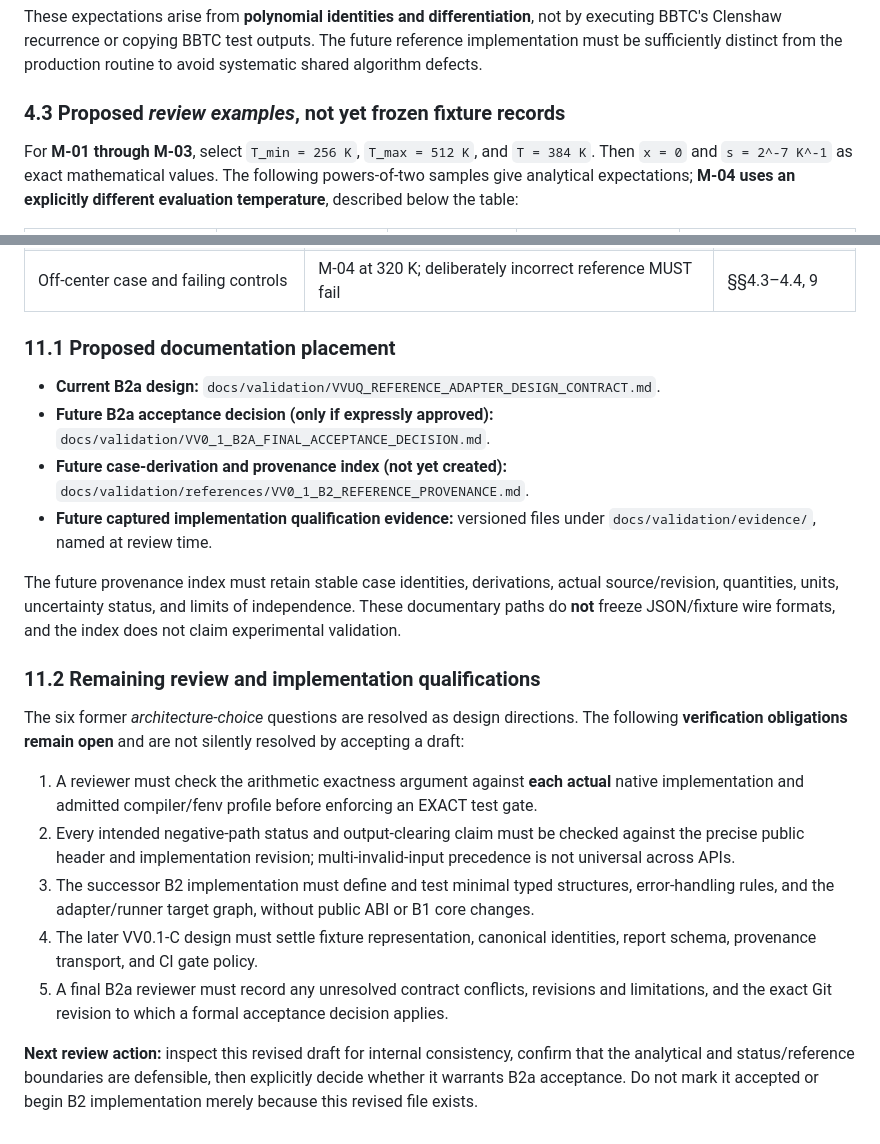
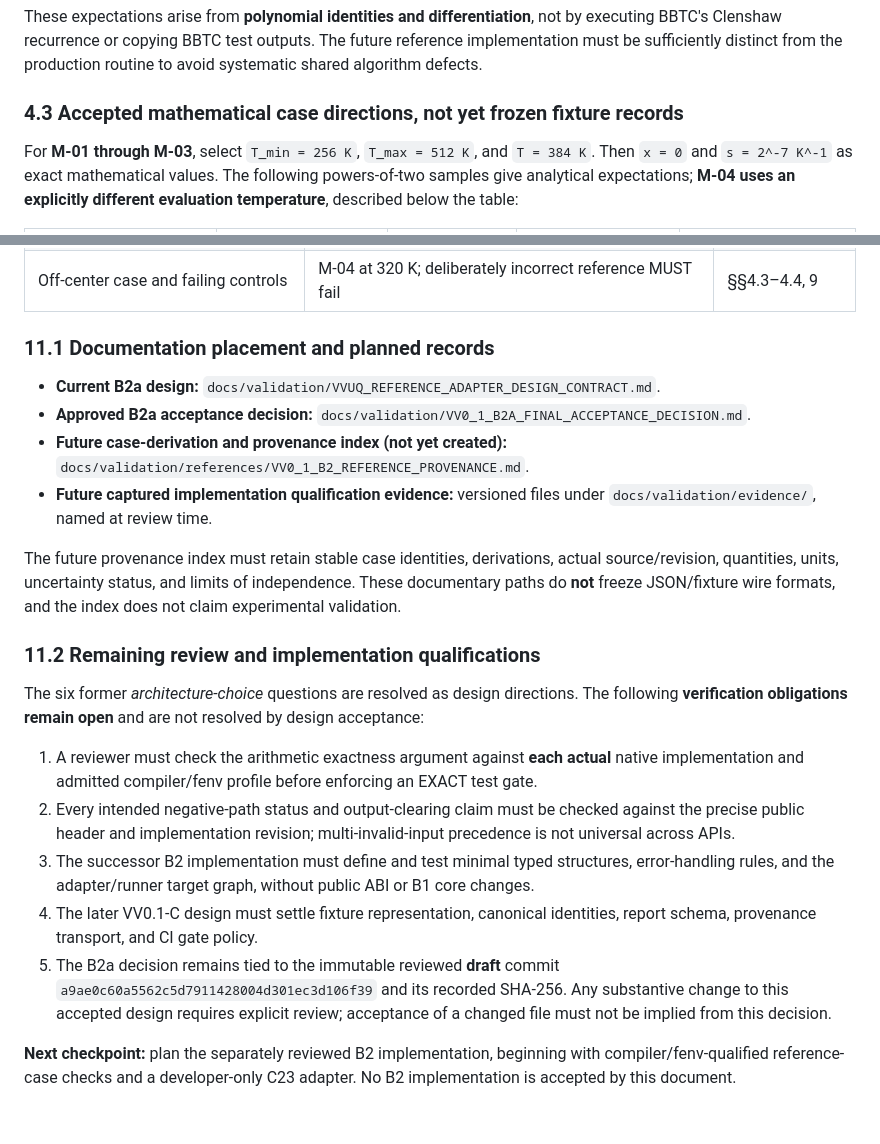
Before and after one commit to BMAGS6/BBTC, a Markdown page: docs/validation/VVUQ_REFERENCE_ADAPTER_DESIGN_CONTRACT.md, 2 parts joined by grey strips. Rendered like a GitHub page.

```diff
--- a/docs/validation/VVUQ_REFERENCE_ADAPTER_DESIGN_CONTRACT.md
+++ b/docs/validation/VVUQ_REFERENCE_ADAPTER_DESIGN_CONTRACT.md
@@ -136,7 +142,7 @@ not by executing BBTC's Clenshaw recurrence or copying BBTC test outputs.
 The future reference implementation must be sufficiently distinct from the
 production routine to avoid systematic shared algorithm defects.
 
-### 4.3 Proposed *review examples*, not yet frozen fixture records
+### 4.3 Accepted mathematical case directions, not yet frozen fixture records
 
 For **M-01 through M-03**, select `T_min = 256 K`, `T_max = 512 K`,
 and `T = 384 K`. Then `x = 0` and `s = 2^-7 K^-1` as exact mathematical
@@ -525,11 +536,11 @@ in this **draft**, not formal milestone acceptance or qualification of B2 code.
 | Ownership/status/output semantics | Borrowed lifetime, native type, cleared fields, distinct statuses | §§4.4, 6.3 |
 | Off-center case and failing controls | M-04 at 320 K; deliberately incorrect reference MUST fail | §§4.3–4.4, 9 |
 
-### 11.1 Proposed documentation placement
+### 11.1 Documentation placement and planned records
 
 - **Current B2a design:**
   `docs/validation/VVUQ_REFERENCE_ADAPTER_DESIGN_CONTRACT.md`.
-- **Future B2a acceptance decision (only if expressly approved):**
+- **Approved B2a acceptance decision:**
   `docs/validation/VV0_1_B2A_FINAL_ACCEPTANCE_DECISION.md`.
 - **Future case-derivation and provenance index (not yet created):**
   `docs/validation/references/VV0_1_B2_REFERENCE_PROVENANCE.md`.
@@ -545,7 +556,7 @@ formats, and the index does not claim experimental validation.
 
 The six former *architecture-choice* questions are resolved as design
 directions. The following **verification obligations remain open** and are
-not silently resolved by accepting a draft:
+not resolved by design acceptance:
 
 1. A reviewer must check the arithmetic exactness argument against **each
    actual** native implementation and admitted compiler/fenv profile before
@@ -558,11 +569,11 @@ not silently resolved by accepting a draft:
    without public ABI or B1 core changes.
 4. The later VV0.1-C design must settle fixture representation, canonical
    identities, report schema, provenance transport, and CI gate policy.
-5. A final B2a reviewer must record any unresolved contract conflicts,
-   revisions and limitations, and the exact Git revision to which a formal
-   acceptance decision applies.
+5. The B2a decision remains tied to the immutable reviewed **draft** commit
+   `a9ae0c60a5562c5d7911428004d301ec3d106f39` and its recorded SHA-256.
+   Any substantive change to this accepted design requires explicit review;
+   acceptance of a changed file must not be implied from this decision.
 
-**Next review action:** inspect this revised draft for internal consistency,
-confirm that the analytical and status/reference boundaries are defensible,
-then explicitly decide whether it warrants B2a acceptance. Do not mark it
-accepted or begin B2 implementation merely because this revised file exists.
+**Next checkpoint:** plan the separately reviewed B2 implementation, beginning
+with compiler/fenv-qualified reference-case checks and a developer-only C23
+adapter. No B2 implementation is accepted by this document.
```
Also changed, not shown: other parts of docs/validation/VVUQ_REFERENCE_ADAPTER_DESIGN_CONTRACT.md (+38 -27 lines), docs/validation/VV0_1_B2A_FINAL_ACCEPTANCE_DECISION.md (added, +161 -0 lines).
